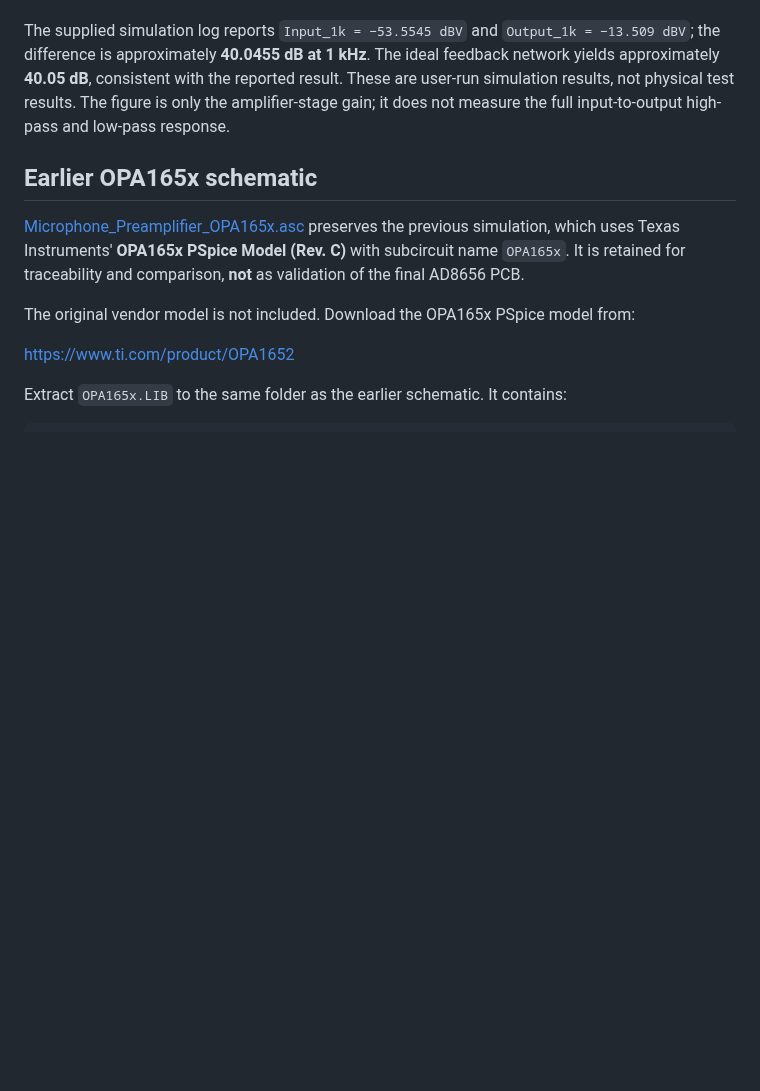
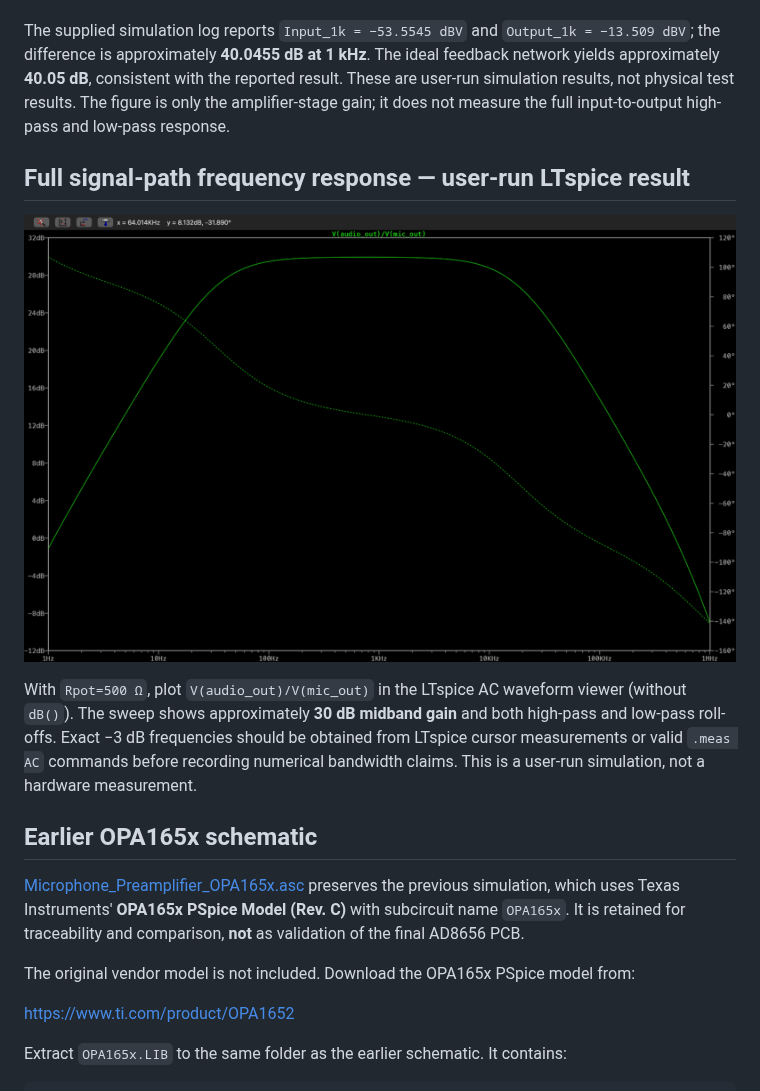
Before and after one commit to AhmedYehia-M23/low-noise-microphone-preamplifier, a Markdown page: simulation/ltspice/README.md, the part around the change. Rendered like a GitHub page; pictures changed too: docs/ltspice/ltspice_full_frequency_response_ad8656.png (added); blank space fills up the shorter version.

Commit message:
Added AD8656 full frequency-response screenshot

```diff
--- a/simulation/ltspice/README.md
+++ b/simulation/ltspice/README.md
@@ -25,6 +25,12 @@ The checked-in `.asc` file retains an earlier transient configuration; the docum
 The AC analysis uses `Rpot=1 Ω`. Plot `V(n001,vref)/V(vbias,vref)` directly in LTspice's AC plot window; the vertical axis already displays gain in dB. **Do not wrap this trace in `dB()`**, which would apply the logarithmic conversion twice.
 
 The supplied simulation log reports `Input_1k = −53.5545 dBV` and `Output_1k = −13.509 dBV`; the difference is approximately **40.0455 dB at 1 kHz**. The ideal feedback network yields approximately **40.05 dB**, consistent with the reported result. These are user-run simulation results, not physical test results. The figure is only the amplifier-stage gain; it does not measure the full input-to-output high-pass and low-pass response.
+
+## Full signal-path frequency response — user-run LTspice result
+
+![AD8656 full signal-path AC sweep at 30 dB setting](../../docs/ltspice/ltspice_full_frequency_response_ad8656.png)
+
+With `Rpot=500 Ω`, plot `V(audio_out)/V(mic_out)` in the LTspice AC waveform viewer (without `dB()`). The sweep shows approximately **30 dB midband gain** and both high-pass and low-pass roll-offs. Exact −3 dB frequencies should be obtained from LTspice cursor measurements or valid `.meas AC` commands before recording numerical bandwidth claims. This is a user-run simulation, not a hardware measurement.
 
 ## Earlier OPA165x schematic
 
```
Also changed, not shown: README.md (+6 -0 lines).
